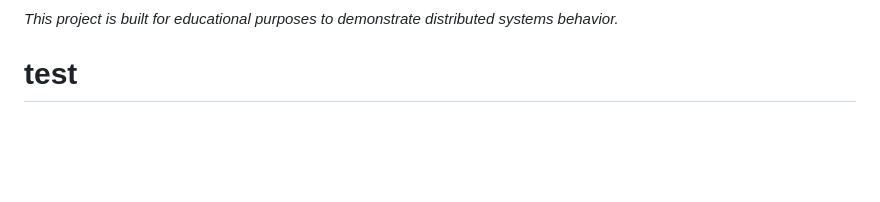
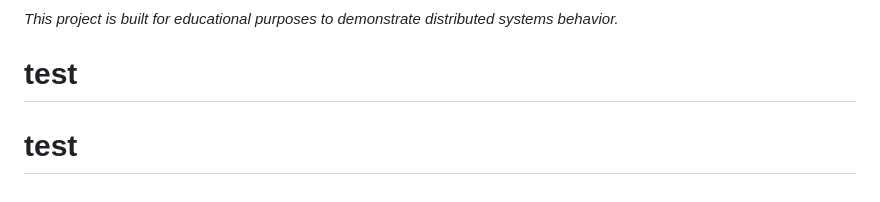
Before and after one commit to max-dev-loreal/aws-terraform-devsecops-project, a Markdown page: README.md, the part around the change. GitHub-like rendering; blank space fills up the shorter version.

Commit message:
test: trigger telegram bot

```diff
--- a/README.md
+++ b/README.md
@@ -123,3 +123,4 @@ terraform apply -auto-approve
 *This project is built for educational purposes to demonstrate distributed systems behavior.*
 
 # test
+# test
```
